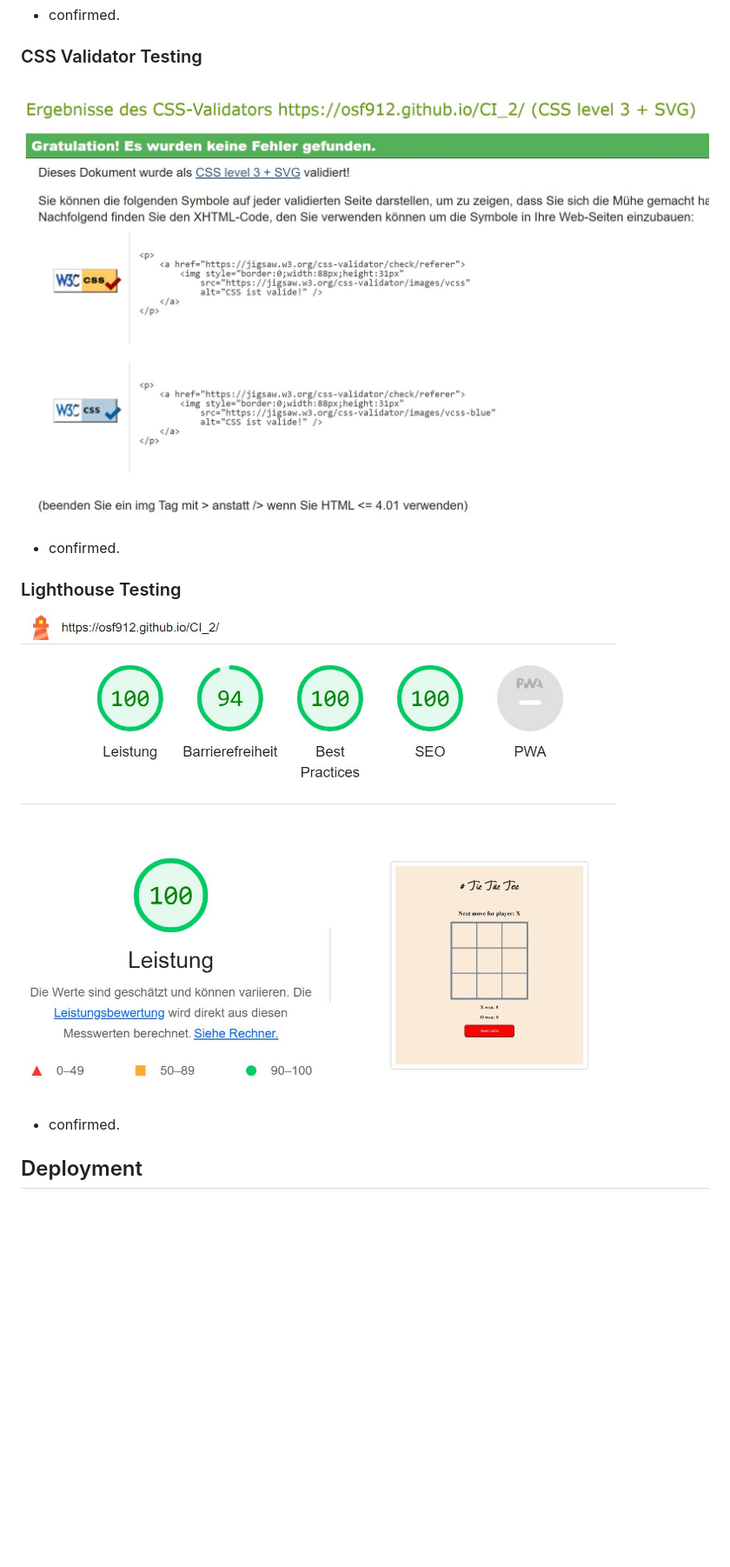
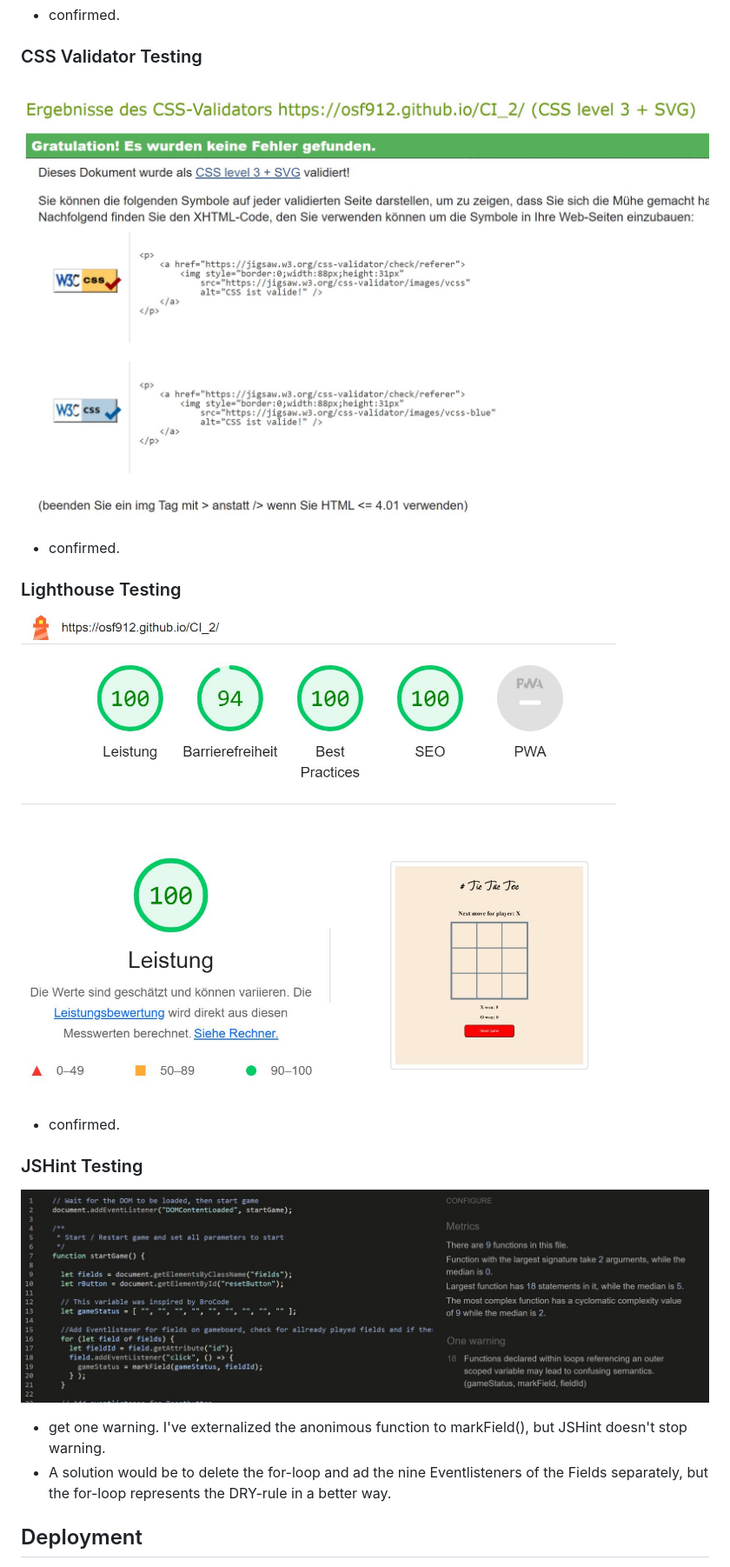
Before and after one commit to osf912/CI_2, a Markdown page: README.md, the part around the change printed below. Shown: that part at 87% size. Drawn GitHub-style; pictures changed too: assets/images/JSHint.jpg (added); blank space fills up the shorter version.

```diff
--- a/README.md
+++ b/README.md
@@ -34,6 +37,12 @@ Font used is "Foggles" cursive, from Google Fonts to simulate a handwritten game
 
   - confirmed.
 
+### JSHint Testing
+
+![JSHint Validator](/assets/images/JSHint.jpg)
+
+  - get one warning. I've externalized the anonimous function to markField(), but JSHint doesn't stop warning.
+  - A solution would be to delete the for-loop and ad the nine Eventlisteners of the Fields separately, but the for-loop represents the DRY-rule in a better way.
 
 ## Deployment
 
```
Also changed, not shown: other parts of README.md (+9 -6 lines), 3 other files.
